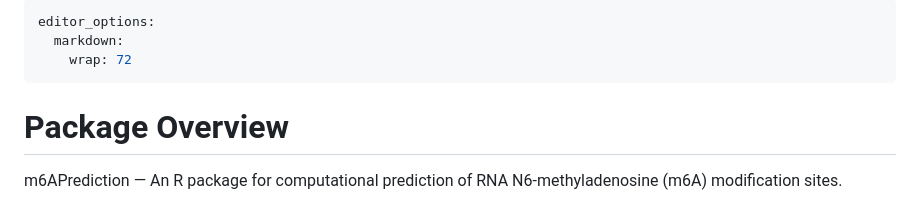
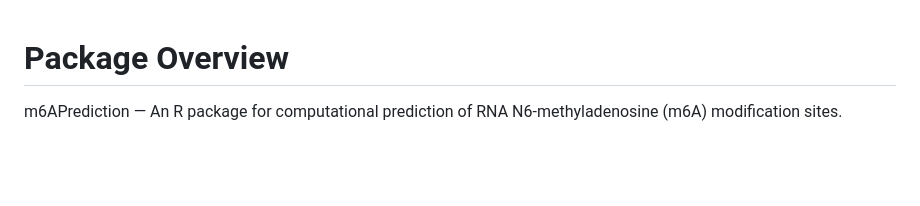
Before and after one commit to Hanqi0523/m6APrediction, a Markdown page: README.md, the part around the change. GitHub-like rendering; blank space fills up the shorter version.

```diff
--- a/README.md
+++ b/README.md
@@ -1,9 +1,3 @@
----
-editor_options:
-  markdown:
-    wrap: 72
----
-
 # **Package Overview**
 
 m6APrediction — An R package for computational prediction of RNA
```
